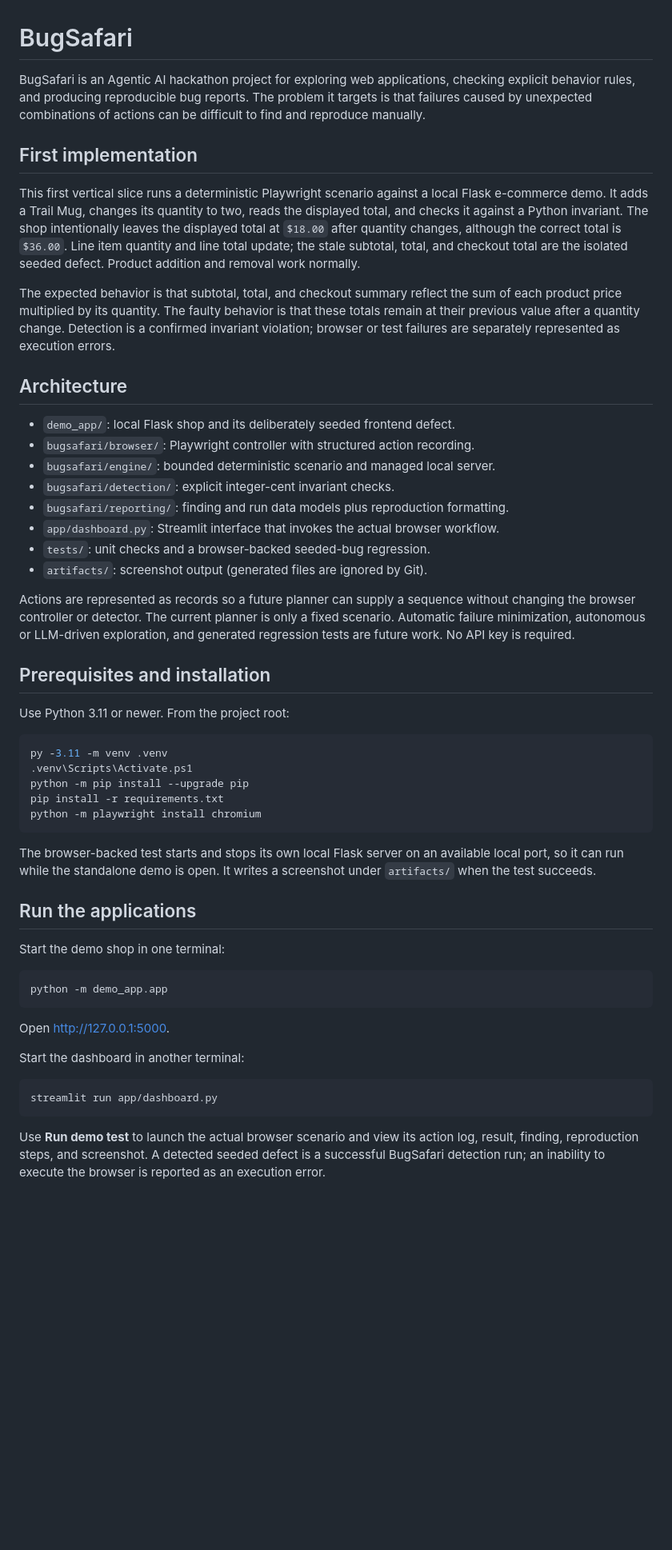
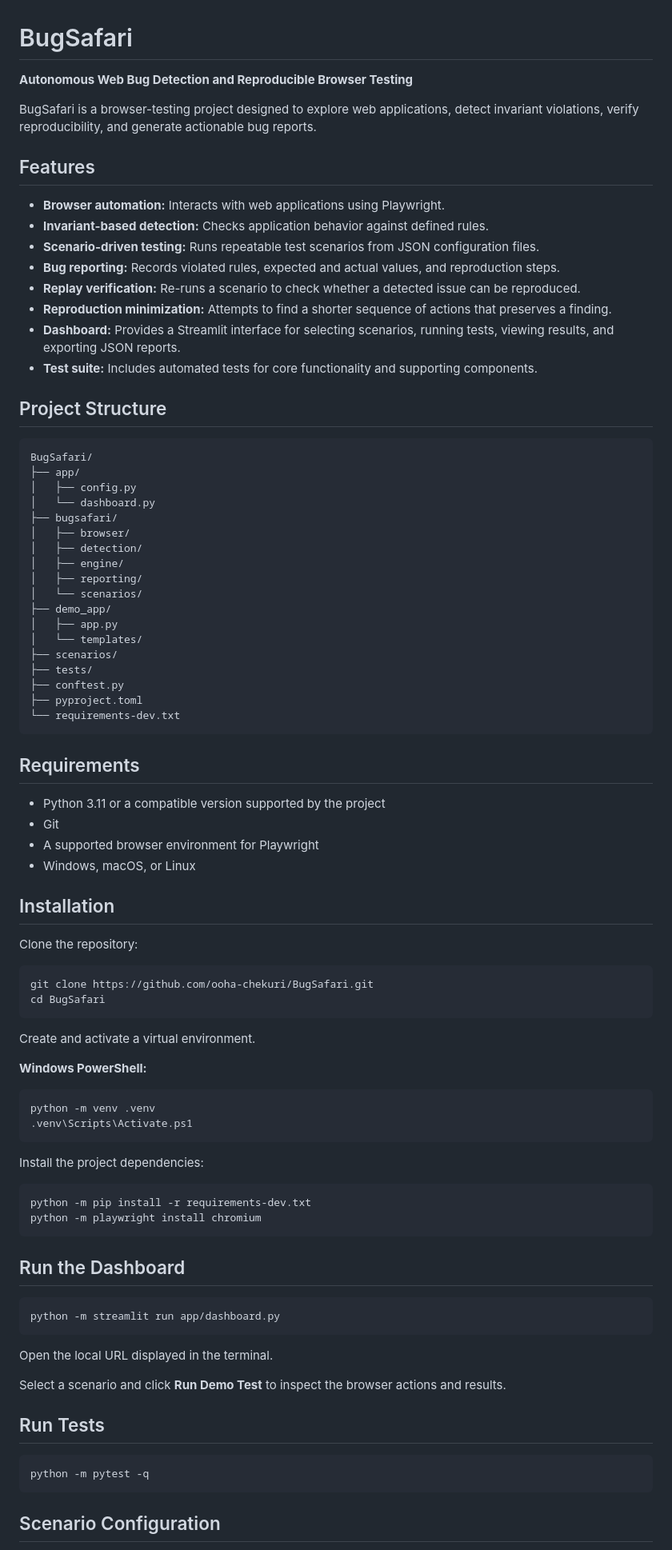
Before and after one commit to ooha-chekuri/BugSafari, a Markdown page: README.md, the part around one of its changes. Shown at 80% size. Rendered like a GitHub page; blank space fills up the shorter version.

Commit message:
Update BugSafari README

````diff
--- a/README.md
+++ b/README.md
@@ -1,55 +1,90 @@
 # BugSafari
 
-BugSafari is an Agentic AI hackathon project for exploring web applications, checking explicit behavior rules, and producing reproducible bug reports. The problem it targets is that failures caused by unexpected combinations of actions can be difficult to find and reproduce manually.
+**Autonomous Web Bug Detection and Reproducible Browser Testing**
 
-## First implementation
+BugSafari is a browser-testing project designed to explore web applications, detect invariant violations, verify reproducibility, and generate actionable bug reports.
 
-This first vertical slice runs a deterministic Playwright scenario against a local Flask e-commerce demo. It adds a Trail Mug, changes its quantity to two, reads the displayed total, and checks it against a Python invariant. The shop intentionally leaves the displayed total at `$18.00` after quantity changes, although the correct total is `$36.00`. Line item quantity and line total update; the stale subtotal, total, and checkout total are the isolated seeded defect. Product addition and removal work normally.
+## Features
 
-The expected behavior is that subtotal, total, and checkout summary reflect the sum of each product price multiplied by its quantity. The faulty behavior is that these totals remain at their previous value after a quantity change. Detection is a confirmed invariant violation; browser or test failures are separately represented as execution errors.
+- **Browser automation:** Interacts with web applications using Playwright.
+- **Invariant-based detection:** Checks application behavior against defined rules.
+- **Scenario-driven testing:** Runs repeatable test scenarios from JSON configuration files.
+- **Bug reporting:** Records violated rules, expected and actual values, and reproduction steps.
+- **Replay verification:** Re-runs a scenario to check whether a detected issue can be reproduced.
+- **Reproduction minimization:** Attempts to find a shorter sequence of actions that preserves a finding.
+- **Dashboard:** Provides a Streamlit interface for selecting scenarios, running tests, viewing results, and exporting JSON reports.
+- **Test suite:** Includes automated tests for core functionality and supporting components.
 
-## Architecture
+## Project Structure
 
-- `demo_app/`: local Flask shop and its deliberately seeded frontend defect.
-- `bugsafari/browser/`: Playwright controller with structured action recording.
-- `bugsafari/engine/`: bounded deterministic scenario and managed local server.
-- `bugsafari/detection/`: explicit integer-cent invariant checks.
-- `bugsafari/reporting/`: finding and run data models plus reproduction formatting.
-- `app/dashboard.py`: Streamlit interface that invokes the actual browser workflow.
-- `tests/`: unit checks and a browser-backed seeded-bug regression.
-- `artifacts/`: screenshot output (generated files are ignored by Git).
+```text
+BugSafari/
+├── app/
+│   ├── config.py
+│   └── dashboard.py
+├── bugsafari/
+│   ├── browser/
+│   ├── detection/
+│   ├── engine/
+│   ├── reporting/
+│   └── scenarios/
+├── demo_app/
+│   ├── app.py
+│   └── templates/
+├── scenarios/
+├── tests/
+├── conftest.py
+├── pyproject.toml
+└── requirements-dev.txt
+```
 
-Actions are represented as records so a future planner can supply a sequence without changing the browser controller or detector. The current planner is only a fixed scenario. Automatic failure minimization, autonomous or LLM-driven exploration, and generated regression tests are future work. No API key is required.
+## Requirements
 
-## Prerequisites and installation
+- Python 3.11 or a compatible version supported by the project
+- Git
+- A supported browser environment for Playwright
+- Windows, macOS, or Linux
 
-Use Python 3.11 or newer. From the project root:
+## Installation
+
+Clone the repository:
+
+```bash
+git clone https://github.com/ooha-chekuri/BugSafari.git
+cd BugSafari
+```
+
+Create and activate a virtual environment.
+
+**Windows PowerShell:**
 
 ```powershell
-py -3.11 -m venv .venv
+python -m venv .venv
 .venv\Scripts\Activate.ps1
-python -m pip install --upgrade pip
-pip install -r requirements.txt
+```
+
+Install the project dependencies:
+
+```powershell
+python -m pip install -r requirements-dev.txt
 python -m playwright install chromium
 ```
 
-The browser-backed test starts and stops its own local Flask server on an available local port, so it can run while the standalone demo is open. It writes a screenshot under `artifacts/` when the test succeeds.
-
-## Run the applications
-
-Start the demo shop in one terminal:
+## Run the Dashboard
 
 ```powershell
-python -m demo_app.app
+python -m streamlit run app/dashboard.py
 ```
 
-Open <http://127.0.0.1:5000>.
+Open the local URL displayed in the terminal.
 
-Start the dashboard in another terminal:
+Select a scenario and click **Run Demo Test** to inspect the browser actions and results.
+
+## Run Tests
 
 ```powershell
-streamlit run app/dashboard.py
+python -m pytest -q
 ```
 
-Use **Run demo test** to launch the actual browser scenario and view its action log, result, finding, reproduction steps, and screenshot. A detected seeded defect is a successful BugSafari detection run; an inability to execute the browser is reported as an execution error.
+## Scenario Configuration
 
````
Also changed, not shown: other parts of README.md (+20 -9 lines).
